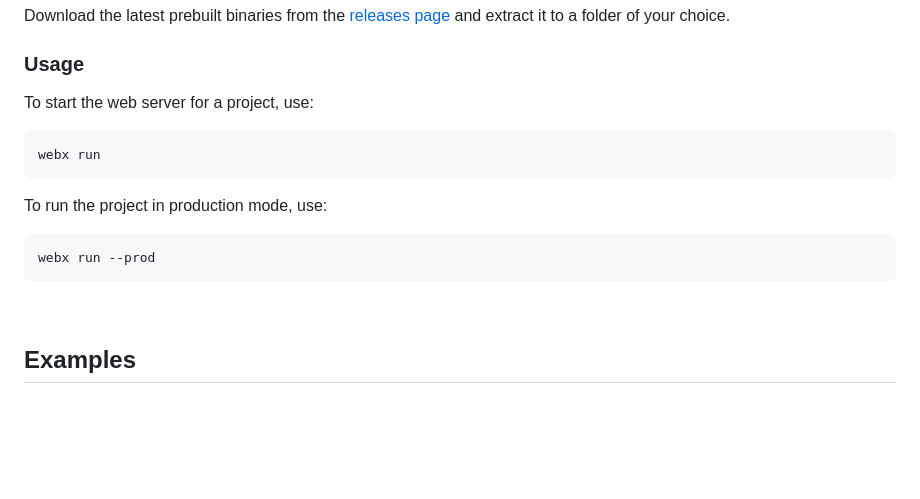
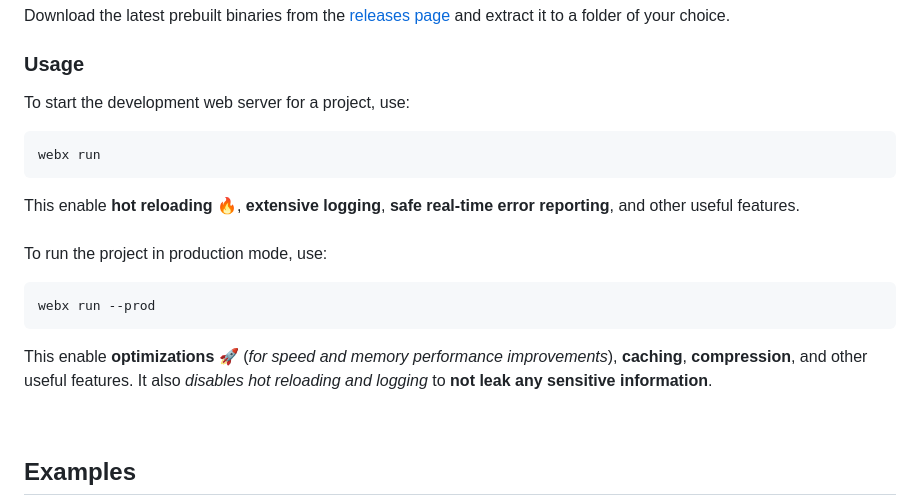
Before and after one commit to webx-net/webx, a Markdown page: README.md, the part around the change. Drawn GitHub-style; blank space fills up the shorter version.

````diff
--- a/README.md
+++ b/README.md
@@ -196,15 +196,17 @@ Create an issue or a pull request!
 Download the latest prebuilt binaries from the [releases page](https://github.com/WilliamRagstad/WebX/releases) and extract it to a folder of your choice.
 
 ### Usage
-To start the web server for a project, use:
+To start the development web server for a project, use:
 ```sh
 webx run
 ```
-
+This enable **hot reloading** 🔥, **extensive logging**, **safe real-time error reporting**, and other useful features.
+<br><br>
 To run the project in production mode, use:
 ```sh
 webx run --prod
 ```
+This enable **optimizations** 🚀 (*for speed and memory performance improvements*), **caching**, **compression**, and other useful features. It also *disables hot reloading and logging* to **not leak any sensitive information**.
 
 <br>
 
````
